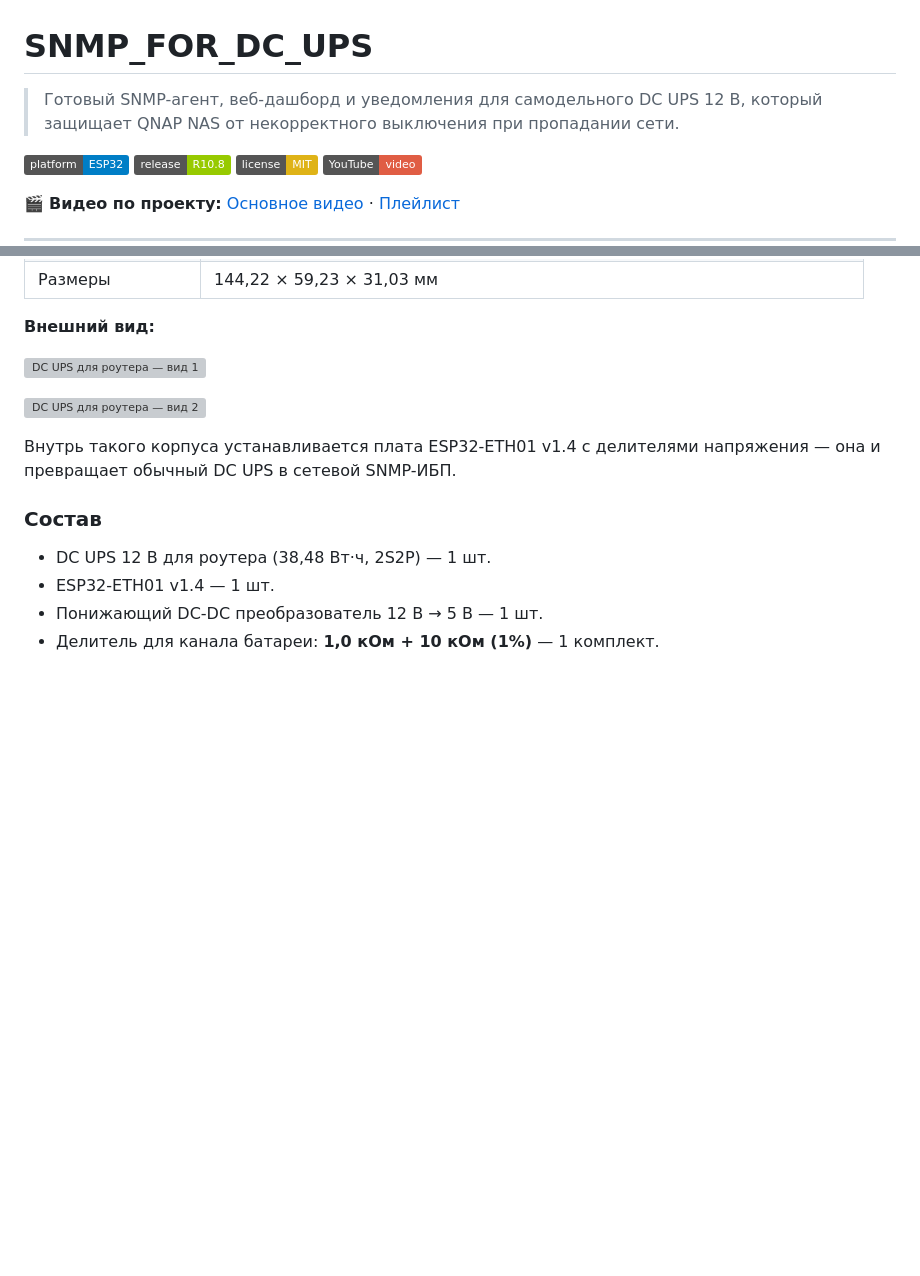
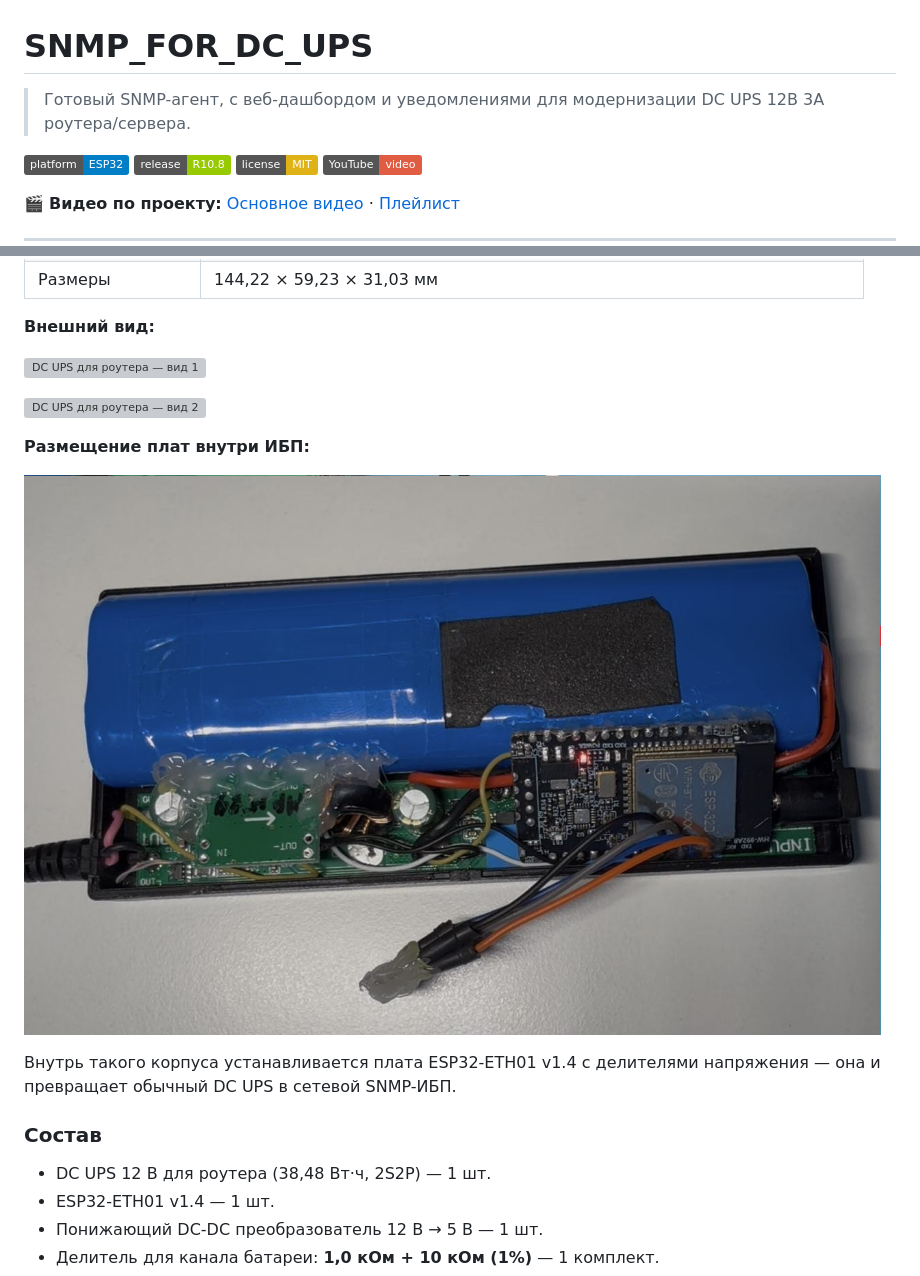
Before and after one commit to Ganc777/SNMP_FOR_DC_UPS, a Markdown page: README.md, 2 parts joined by grey strips. Rendered like a GitHub page; badges without logos; blank space fills up the shorter version; grey boxes are pictures that could not be loaded.

Commit message:
Update README.md
Добавил фото подключений плат

```diff
--- a/README.md
+++ b/README.md
@@ -1,7 +1,6 @@
 # SNMP_FOR_DC_UPS
 
-> Готовый SNMP-агент, веб-дашборд и уведомления для самодельного DC UPS 12 В,
-> который защищает QNAP NAS от некорректного выключения при пропадании сети.
+> Готовый SNMP-агент, с веб-дашбордом и уведомлениями для модернизации DC UPS 12В 3А роутера/сервера.
 
 [![Platform](https://img.shields.io/badge/platform-ESP32-blue)]()
 [![Release](https://img.shields.io/badge/release-R10.8-green)]()
@@ -142,6 +141,10 @@ QNAP NAS корректно выключался при аварии питан
 
 ![DC UPS для роутера — вид 2](docs/UPS2.png)
 
+**Размещение плат внутри ИБП:**
+
+![Размещение плат внутри ИБП](docs/UPS5.png)
+
 Внутрь такого корпуса устанавливается плата ESP32-ETH01 v1.4 с делителями
 напряжения — она и превращает обычный DC UPS в сетевой SNMP-ИБП.
 
```
Also changed, not shown: other parts of README.md (+5 -1 lines).
